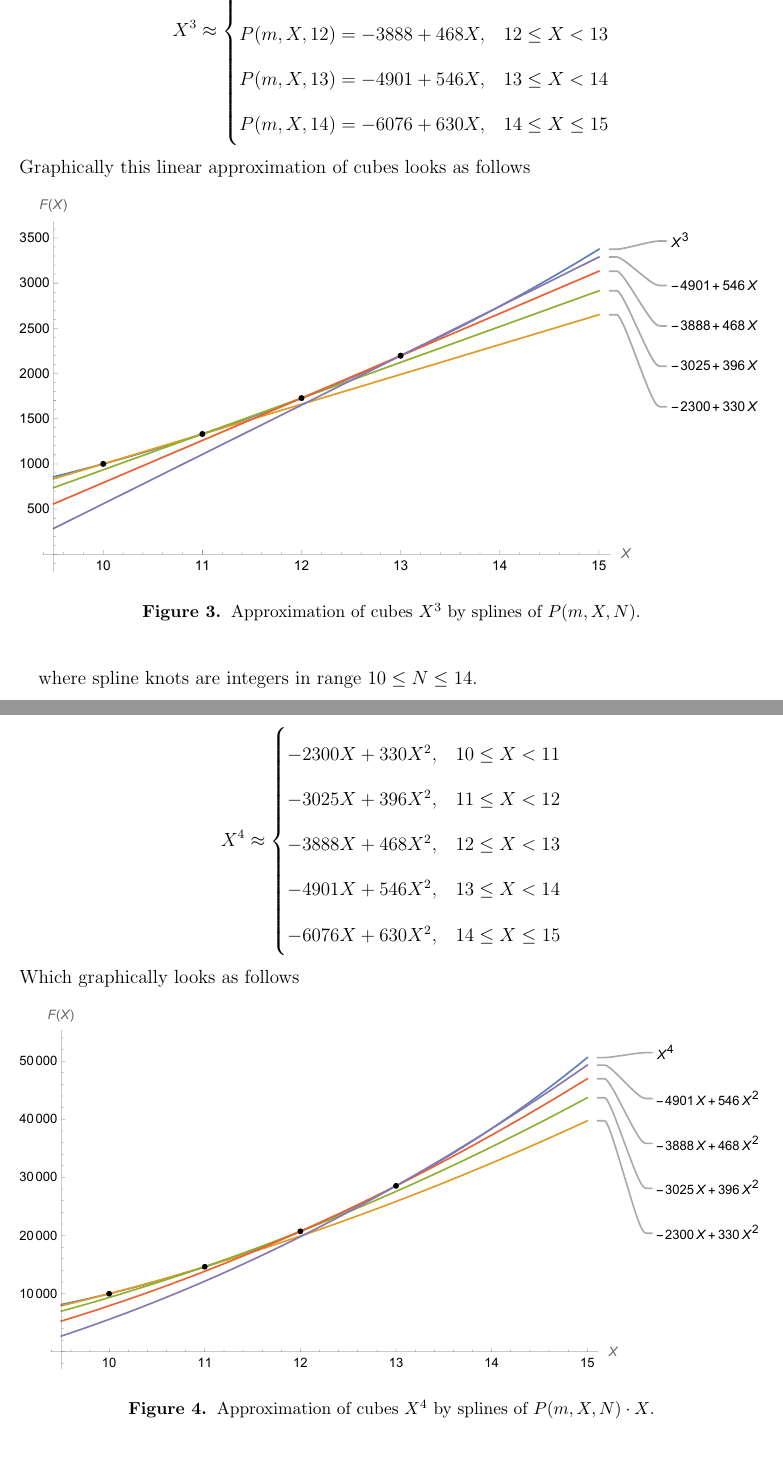
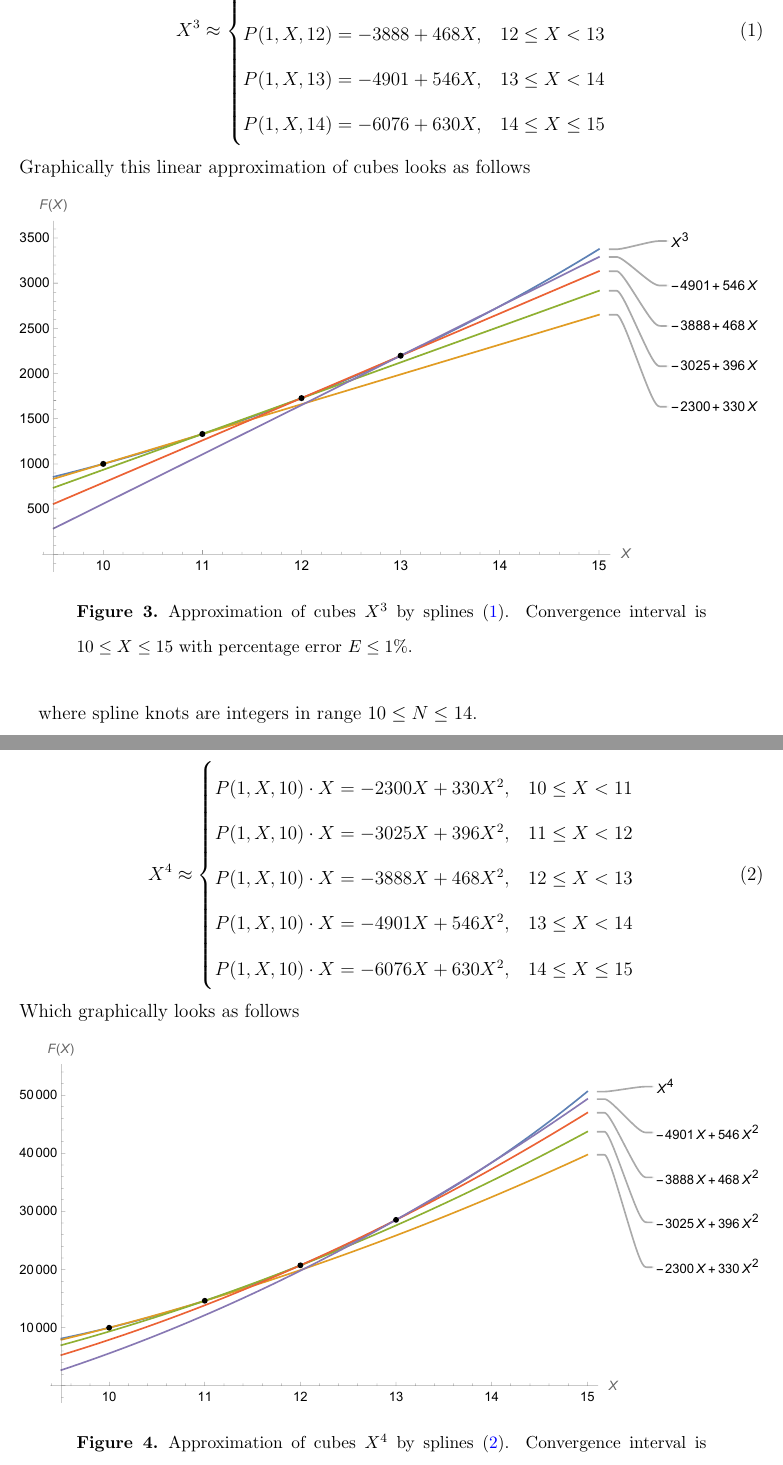
Before and after one commit to kolosovpetro/AnEfficientMethodOfSplineApproximation, a LaTeX paper (src/AnEfficientMethodOfSplineApproximation.tex, which reads src/sections/02_introduction.tex, src/sections/04_use_cases.tex): two parts of pages 10 and 11 of 13, joined at a grey line, cut so that both start at the same text. Compiled offline with pdfLaTeX.

Commit message:
fix labels | bibliography

```diff
--- a/src/AnEfficientMethodOfSplineApproximation.tex
+++ b/src/AnEfficientMethodOfSplineApproximation.tex
@@ -34,7 +34,7 @@
 \newtheorem{conjecture}[theorem]{Conjecture}
 \newtheorem{definition}[theorem]{Definition}
 
-\numberwithin{equation}{section}
+%\numberwithin{equation}{section}
 
 \title[An efficient method of spline approximation for power function]
 {An efficient method of spline approximation for power function}
--- a/src/sections/02_introduction.tex
+++ b/src/sections/02_introduction.tex
@@ -50 +50,2 @@ In fact, we approximate the polynomial $X^{2m+1}$ by lower degree polynomial $X^
     Points of intersection $X=4$, $X=4.42472$, $X=4.99181$.
+    Convergence interval is $4.0 \leq X \leq 5.1$ with percentage error $E < 1\%$.
@@ -99,3 +102,4 @@ by means of $K$-times multiplication by $X$, with graphic representation as foll
+    Convergence interval is $3.9 \leq X \leq 5.1$ with percentage error $E < 3\%$.
     }\label{fig:07_plot_of_6th_power_with_p_2_4_times_x}
 \end{figure}
 Therefore, we have reached the statement that
--- a/src/sections/04_use_cases.tex
+++ b/src/sections/04_use_cases.tex
@@ -37,39 +37,47 @@ Therefore, to approximate $X^3$ in range $10 \leq X \leq 15$, we have to followi
     X^3 \approx
     \begin{cases}
-        P(m,X,10) = -2300 + 330X, & 10 \leq X < 11 \\
-        P(m,X,11) = -3025 + 396X, & 11 \leq X < 12 \\
-        P(m,X,12) = -3888 + 468X, & 12 \leq X < 13 \\
-        P(m,X,13) = -4901 + 546X, & 13 \leq X < 14 \\
-        P(m,X,14) = -6076 + 630X, & 14 \leq X \leq 15
+        P(1,X,10) = -2300 + 330X, & 10 \leq X < 11 \\
+        P(1,X,11) = -3025 + 396X, & 11 \leq X < 12 \\
+        P(1,X,12) = -3888 + 468X, & 12 \leq X < 13 \\
+        P(1,X,13) = -4901 + 546X, & 13 \leq X < 14 \\
+        P(1,X,14) = -6076 + 630X, & 14 \leq X \leq 15
     \end{cases}
-\end{align*}
+    \label{eq:spline_approximation_of_cubes}
+\end{align}
 Graphically this linear approximation of cubes looks as follows
 \begin{figure}[H]
     \centering
     \includegraphics[width=1\textwidth]{sections/images/08_plots_of_cubes_power_with_p_2_10_15}
-    ~\caption{Approximation of cubes $X^3$ by splines of $P(m,X,N)$.
-    }\label{fig:08_plots_of_cubes_power_with_p_2_10_15}
+    ~\caption{
+        Approximation of cubes $X^3$ by splines~\eqref{eq:spline_approximation_of_cubes}.
+        Convergence interval is $10 \leq X \leq 15$ with percentage error $E\leq 1\%$.
+    }
+    \label{fig:08_plots_of_cubes_power_with_p_2_10_15}
 \end{figure}
 where spline knots are integers in range $10 \leq N \leq 14$.
 
 The same principle applies for even exponent $j=4$ in $X^j$ with the same convergence interval $10 \leq X \leq 15$
 and approximation error under $1\%$ constraints
-\begin{align*}
+\begin{align}
     X^4 \approx
     \begin{cases}
-        -2300X + 330X^2, & 10 \leq X < 11 \\
-        -3025X + 396X^2, & 11 \leq X < 12 \\
-        -3888X + 468X^2, & 12 \leq X < 13 \\
-        -4901X + 546X^2, & 13 \leq X < 14 \\
-        -6076X + 630X^2, & 14 \leq X \leq 15
+        P(1,X,10) \cdot X = -2300X + 330X^2, & 10 \leq X < 11 \\
+        P(1,X,10) \cdot X = -3025X + 396X^2, & 11 \leq X < 12 \\
+        P(1,X,10) \cdot X = -3888X + 468X^2, & 12 \leq X < 13 \\
+        P(1,X,10) \cdot X = -4901X + 546X^2, & 13 \leq X < 14 \\
+        P(1,X,10) \cdot X = -6076X + 630X^2, & 14 \leq X \leq 15
     \end{cases}
-\end{align*}
+    \label{eq:spline_approximation_fourth_power}
+\end{align}
 Which graphically looks as follows
 \begin{figure}[H]
     \centering
     \includegraphics[width=1\textwidth]{sections/images/09_plots_of_fourth_power_with_p_2_10_15_times_x}
-    ~\caption{Approximation of cubes $X^4$ by splines of $P(m,X,N) \cdot X$.
-    }\label{fig:09_plots_of_fourth_power_with_p_2_10_15_times_x}
+    ~\caption{
+        Approximation of cubes $X^4$ by splines~\eqref{eq:spline_approximation_fourth_power}.
+        Convergence interval is $10 \leq X \leq 15$ with percentage error $E\leq 1\%$.
+    }
+    \label{fig:09_plots_of_fourth_power_with_p_2_10_15_times_x}
 \end{figure}
 In general, for each variation of $X^j$ such that $X^j \geq 100$ the approximation can be done using
 splines in $P(m,X, N)$ over the interval $A \leq X \leq B$ with spline knot vector be the integers in
```
Also changed, not shown: CHANGELOG.md, out/AnEfficientMethodOfSplineApproximation.bbl, out/AnEfficientMethodOfSplineApproximation.pdf, src/sections/02_introduction.tex (10 more changed lines), src/sections/04_use_cases.tex (2 more changed lines), 2 other files.
